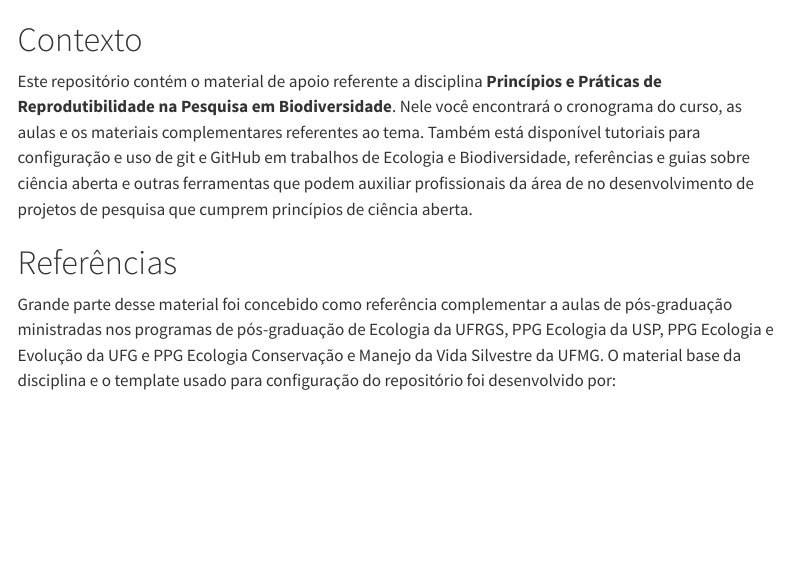
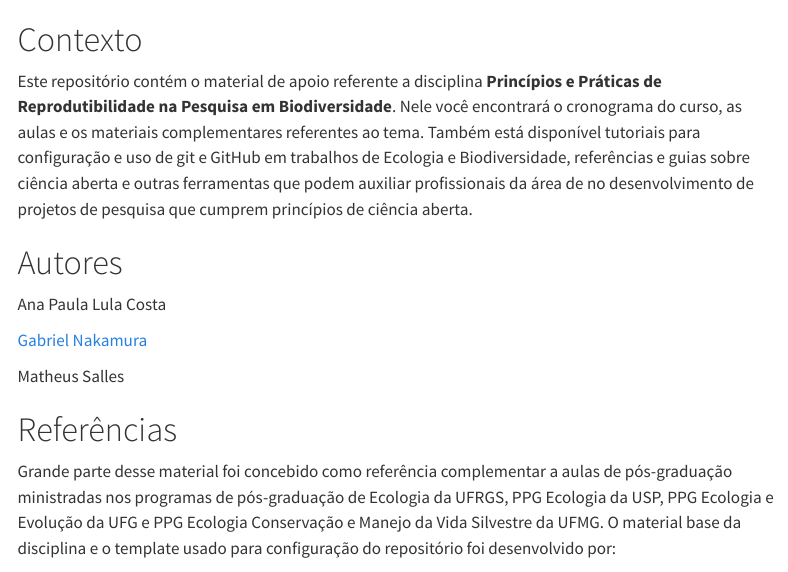
Before and after one commit to Apaulalula/Disciplina_Reprodutibilidade_na_Pesquisa_em_Biodiversidade, a Quarto document (README.qmd): the page in a window 1100 px wide, from its top. Rendered offline with R 4.5, knitr and Pandoc in place of Quarto, with nearby package versions; drawn as R Markdown's standard HTML page in place of the format the file asks for; menus at the side of the page are left out.

Commit message:
updating readme

```diff
--- a/README.qmd
+++ b/README.qmd
@@ -19,6 +19,14 @@ outras ferramentas que podem auxiliar profissionais da área de no
 desenvolvimento de projetos de pesquisa que cumprem princípios de
 ciência aberta.
 
+# Autores
+
+Ana Paula Lula Costa
+
+[Gabriel Nakamura](https://gabrielnakamura.netlify.app/)
+
+Matheus Salles
+
 # Referências
 
 Grande parte desse material foi concebido como referência complementar a
```
